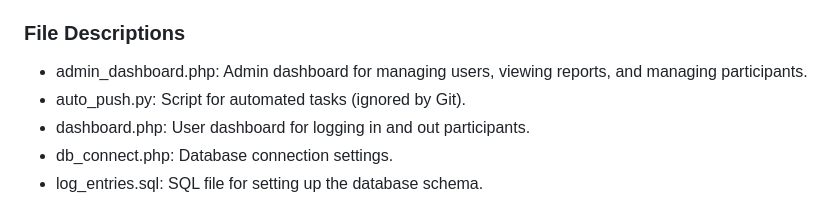
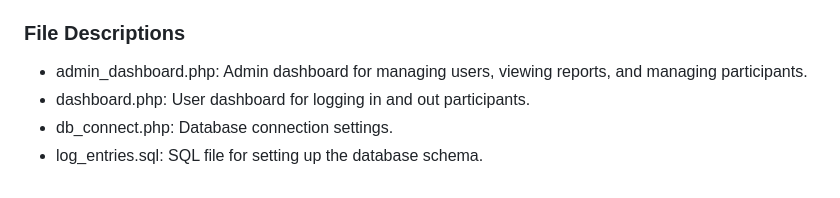
Before and after one commit to BW404/ParadiseRoster, a Markdown page: README.md, the part around the change. Rendered like a GitHub page.

Commit message:
Remove auto_push.py reference from README

```diff
--- a/README.md
+++ b/README.md
@@ -64,7 +64,6 @@ Paradise Roster is a web application designed to manage user logins and logouts
 ### File Descriptions
 
 - admin_dashboard.php: Admin dashboard for managing users, viewing reports, and managing participants.
-- auto_push.py: Script for automated tasks (ignored by Git).
 - dashboard.php: User dashboard for logging in and out participants.
 - db_connect.php: Database connection settings.
 - log_entries.sql: SQL file for setting up the database schema.
```
